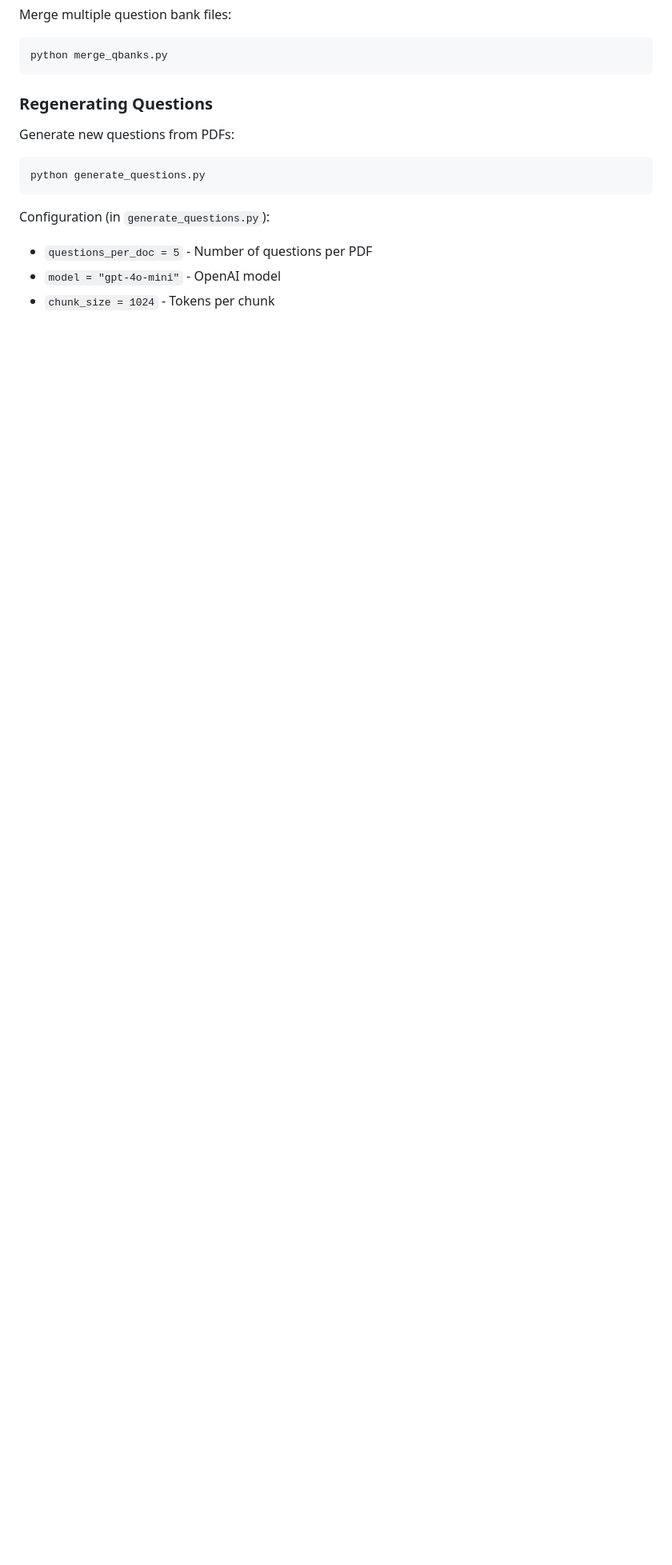
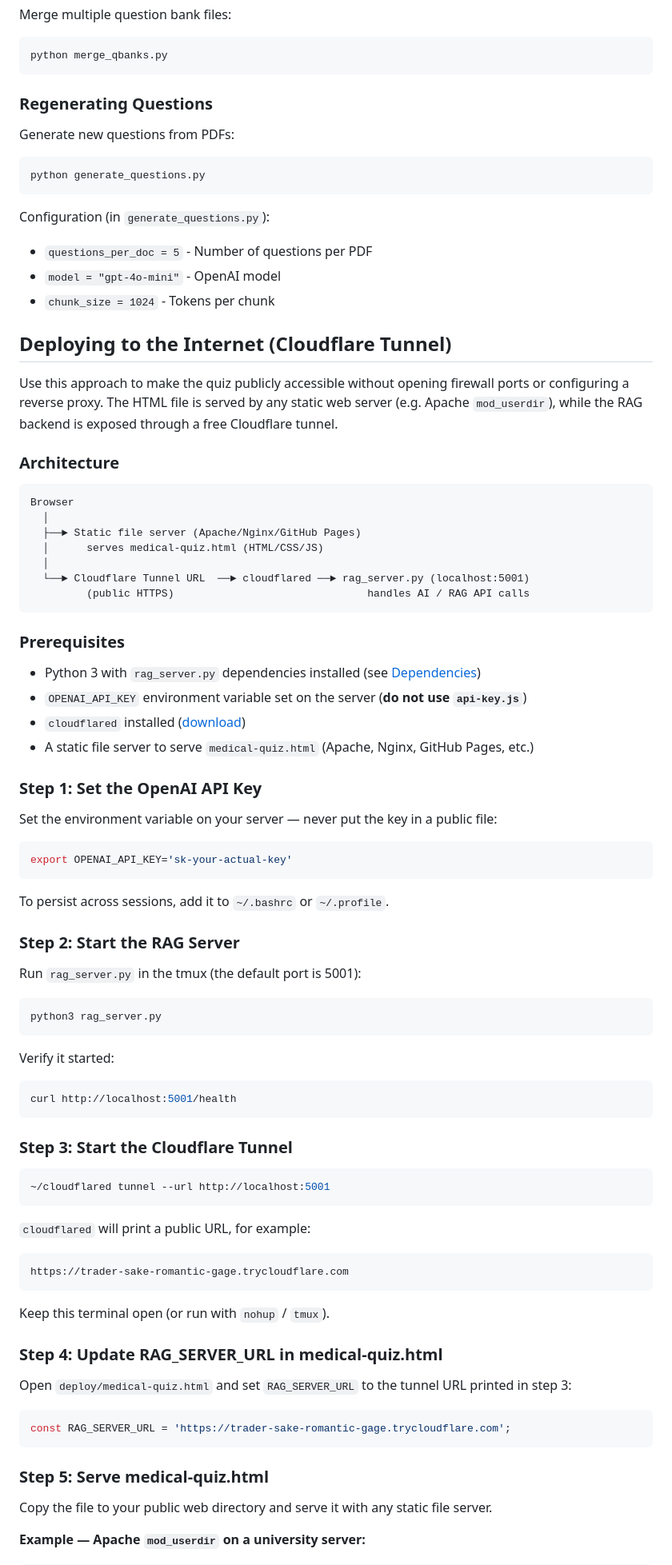
Before and after one commit to PLUM-Lab/LLM_Agent_for_Education, a Markdown page: README.md, the part around one of its changes. Shown at 80% size. Rendered like a GitHub page; blank space fills up the shorter version.

Commit message:
add deploy readme

````diff
--- a/README.md
+++ b/README.md
@@ -277,3 +277,82 @@ Configuration (in `generate_questions.py`):
 - `questions_per_doc = 5` - Number of questions per PDF
 - `model = "gpt-4o-mini"` - OpenAI model
 - `chunk_size = 1024` - Tokens per chunk
+
+
+
+
+## Deploying to the Internet (Cloudflare Tunnel)
+
+Use this approach to make the quiz publicly accessible without opening firewall ports or configuring a reverse proxy. The HTML file is served by any static web server (e.g. Apache `mod_userdir`), while the RAG backend is exposed through a free Cloudflare tunnel.
+
+### Architecture
+
+```
+Browser
+  │
+  ├──► Static file server (Apache/Nginx/GitHub Pages)
+  │      serves medical-quiz.html (HTML/CSS/JS)
+  │
+  └──► Cloudflare Tunnel URL  ──► cloudflared ──► rag_server.py (localhost:5001)
+         (public HTTPS)                               handles AI / RAG API calls
+```
+
+### Prerequisites
+
+- Python 3 with `rag_server.py` dependencies installed (see [Dependencies](#dependencies))
+- `OPENAI_API_KEY` environment variable set on the server (**do not use `api-key.js`**)
+- `cloudflared` installed ([download](https://developers.cloudflare.com/cloudflare-one/connections/connect-networks/downloads/))
+- A static file server to serve `medical-quiz.html` (Apache, Nginx, GitHub Pages, etc.)
+
+### Step 1: Set the OpenAI API Key
+
+Set the environment variable on your server — never put the key in a public file:
+
+```bash
+export OPENAI_API_KEY='sk-your-actual-key'
+```
+
+To persist across sessions, add it to `~/.bashrc` or `~/.profile`.
+
+### Step 2: Start the RAG Server
+
+Run `rag_server.py` in the tmux (the default port is 5001):
+
+```bash
+python3 rag_server.py
+```
+
+Verify it started:
+
+```bash
+curl http://localhost:5001/health
+```
+
+### Step 3: Start the Cloudflare Tunnel
+
+```bash
+~/cloudflared tunnel --url http://localhost:5001
+```
+
+`cloudflared` will print a public URL, for example:
+
+```
+https://trader-sake-romantic-gage.trycloudflare.com
+```
+
+Keep this terminal open (or run with `nohup` / `tmux`).
+
+### Step 4: Update RAG_SERVER_URL in medical-quiz.html
+
+Open `deploy/medical-quiz.html` and set `RAG_SERVER_URL` to the tunnel URL printed in step 3:
+
+```javascript
+const RAG_SERVER_URL = 'https://trader-sake-romantic-gage.trycloudflare.com';
+```
+
+### Step 5: Serve medical-quiz.html
+
+Copy the file to your public web directory and serve it with any static file server.
+
+**Example — Apache `mod_userdir` on a university server:**
+
````
Also changed, not shown: other parts of README.md (+21 -0 lines).
